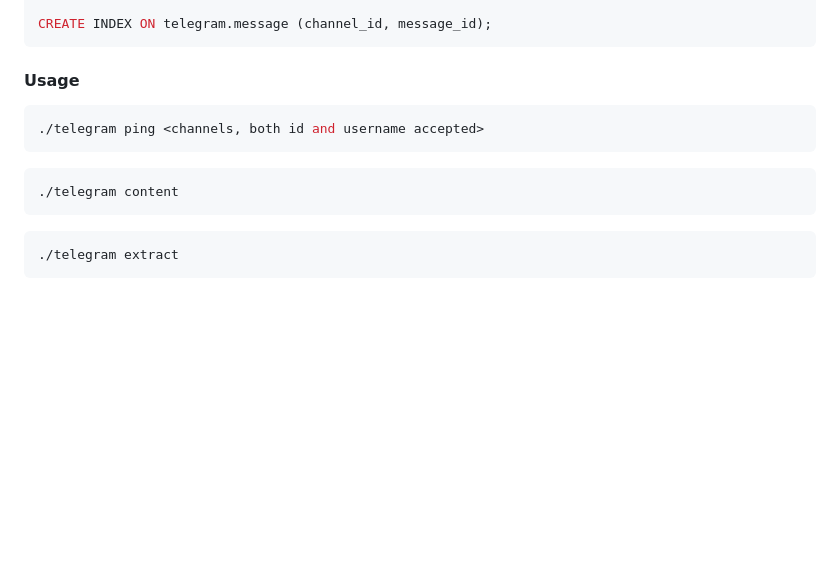
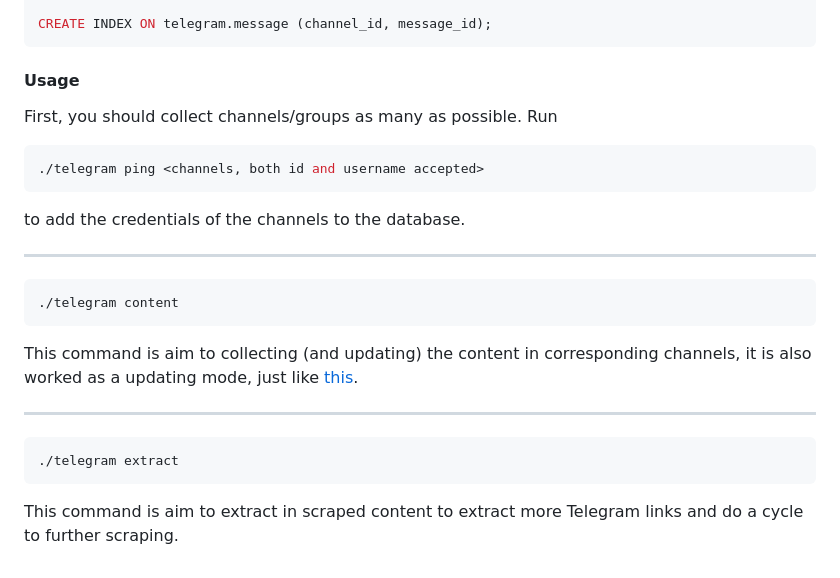
Before and after one commit to yhx-12243/underground-scraper, a Markdown page: README.md, the part around the change printed below. Rendered like a GitHub page; blank space fills up the shorter version.

Commit message:
doc(telegram):

````diff
--- a/README.md
+++ b/README.md
@@ -293,14 +293,22 @@ CREATE INDEX ON telegram.message (channel_id, message_id);
 
 #### Usage
 
+First, you should collect channels/groups as many as possible. Run
 ```sh
 ./telegram ping <channels, both id and username accepted>
 ```
+to add the credentials of the channels to the database.
+
+---
 
 ```sh
 ./telegram content
 ```
+This command is aim to collecting (and updating) the content in corresponding channels, it is also worked as a updating mode, just like [this](#update-mode).
+
+---
 
 ```sh
 ./telegram extract
 ```
+This command is aim to extract in scraped content to extract more Telegram links and do a cycle to further scraping.
````
Also changed, not shown: other parts of README.md (+5 -5 lines).
